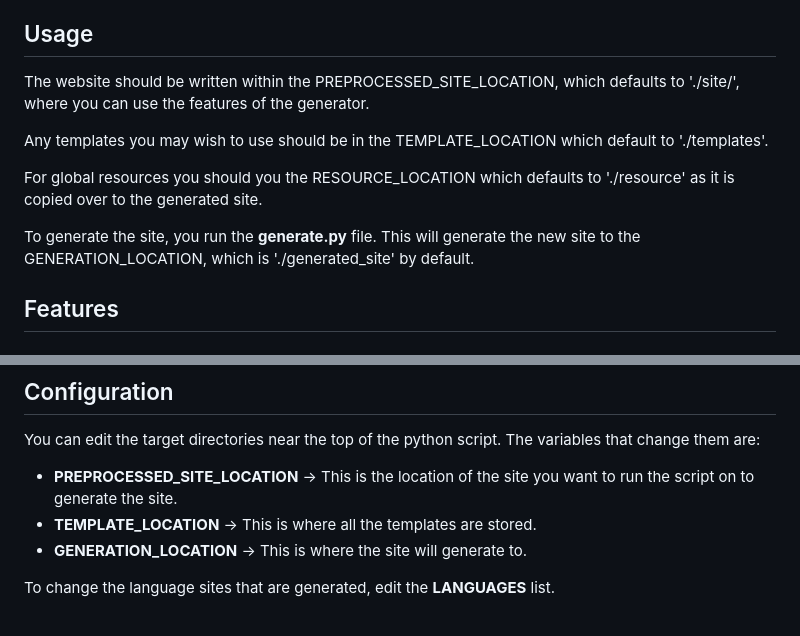
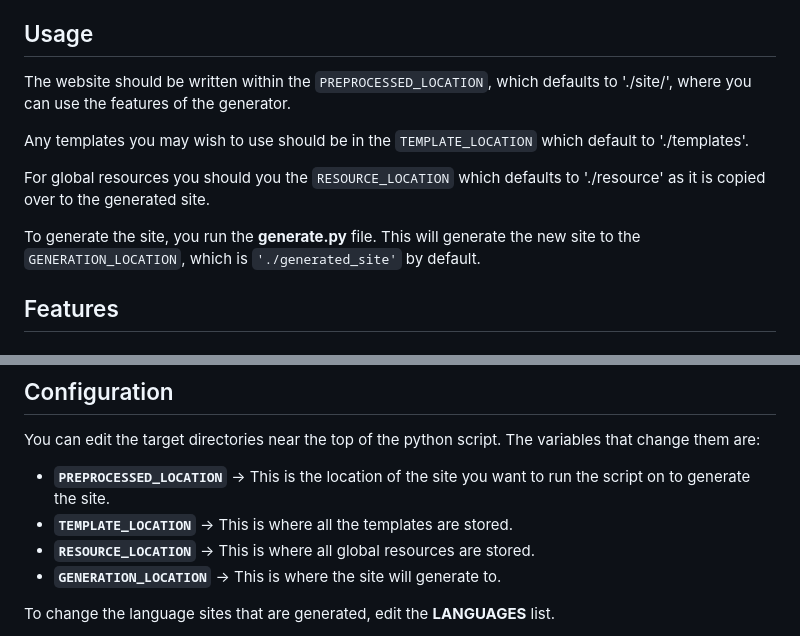
Before and after one commit to antonipostola/site_generator, a Markdown page: README.md, 2 parts joined by grey strips. Drawn GitHub-style.

```diff
--- a/README.md
+++ b/README.md
@@ -5,13 +5,13 @@ It provides template and language seperation features that extend basic html.
 
 ## Usage
 
-The website should be written within the PREPROCESSED\_SITE\_LOCATION, which defaults to './site/', where you can use the features of the generator.
+The website should be written within the `PREPROCESSED_LOCATION`, which defaults to './site/', where you can use the features of the generator.
 
-Any templates you may wish to use should be in the TEMPLATE\_LOCATION which default to './templates'.
+Any templates you may wish to use should be in the `TEMPLATE_LOCATION` which default to './templates'.
 
-For global resources you should you the RESOURCE\_LOCATION which defaults to './resource' as it is copied over to the generated site.
+For global resources you should you the `RESOURCE_LOCATION` which defaults to './resource' as it is copied over to the generated site.
 
-To generate the site, you run the **generate.py** file. This will generate the new site to the GENERATION\_LOCATION, which is './generated\_site' by default.
+To generate the site, you run the **generate.py** file. This will generate the new site to the `GENERATION_LOCATION`, which is `'./generated_site'` by default.
 
 ## Features
 
@@ -68,9 +68,10 @@ The result would be:
 ## Configuration
 
 You can edit the target directories near the top of the python script. The variables that change them are:
-- **PREPROCESSED_SITE\_LOCATION** -> This is the location of the site you want to run the script on to generate the site.
-- **TEMPLATE\_LOCATION** -> This is where all the templates are stored.
-- **GENERATION_LOCATION** -> This is where the site will generate to.
+- **`PREPROCESSED_LOCATION`** -> This is the location of the site you want to run the script on to generate the site.
+- **`TEMPLATE_LOCATION`** -> This is where all the templates are stored.
+- **`RESOURCE_LOCATION`** -> This is where all global resources are stored.
+- **`GENERATION_LOCATION`** -> This is where the site will generate to.
 
 To change the language sites that are generated, edit the **LANGUAGES** list.
 
```
Also changed, not shown: other parts of README.md (+8 -8 lines).
